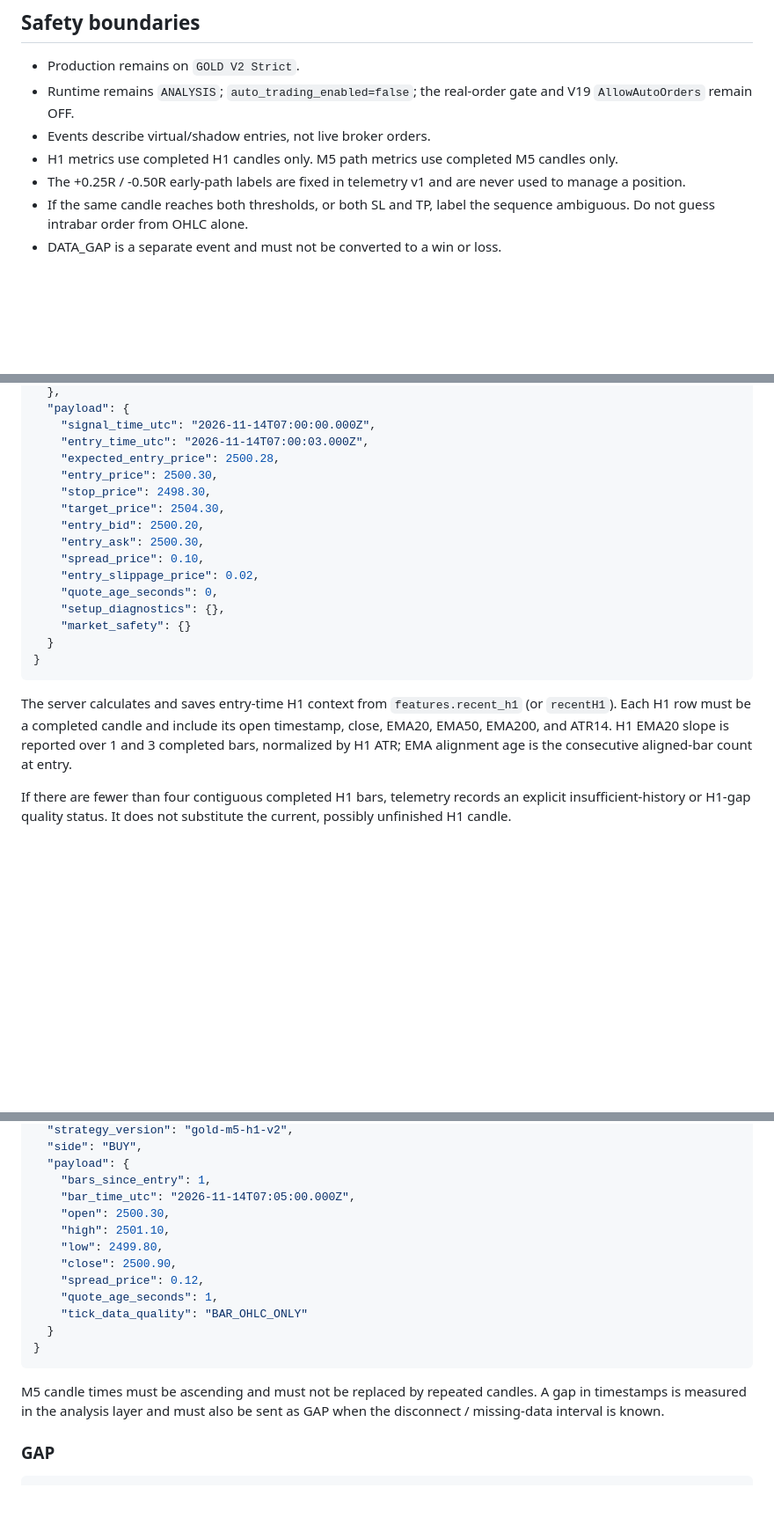
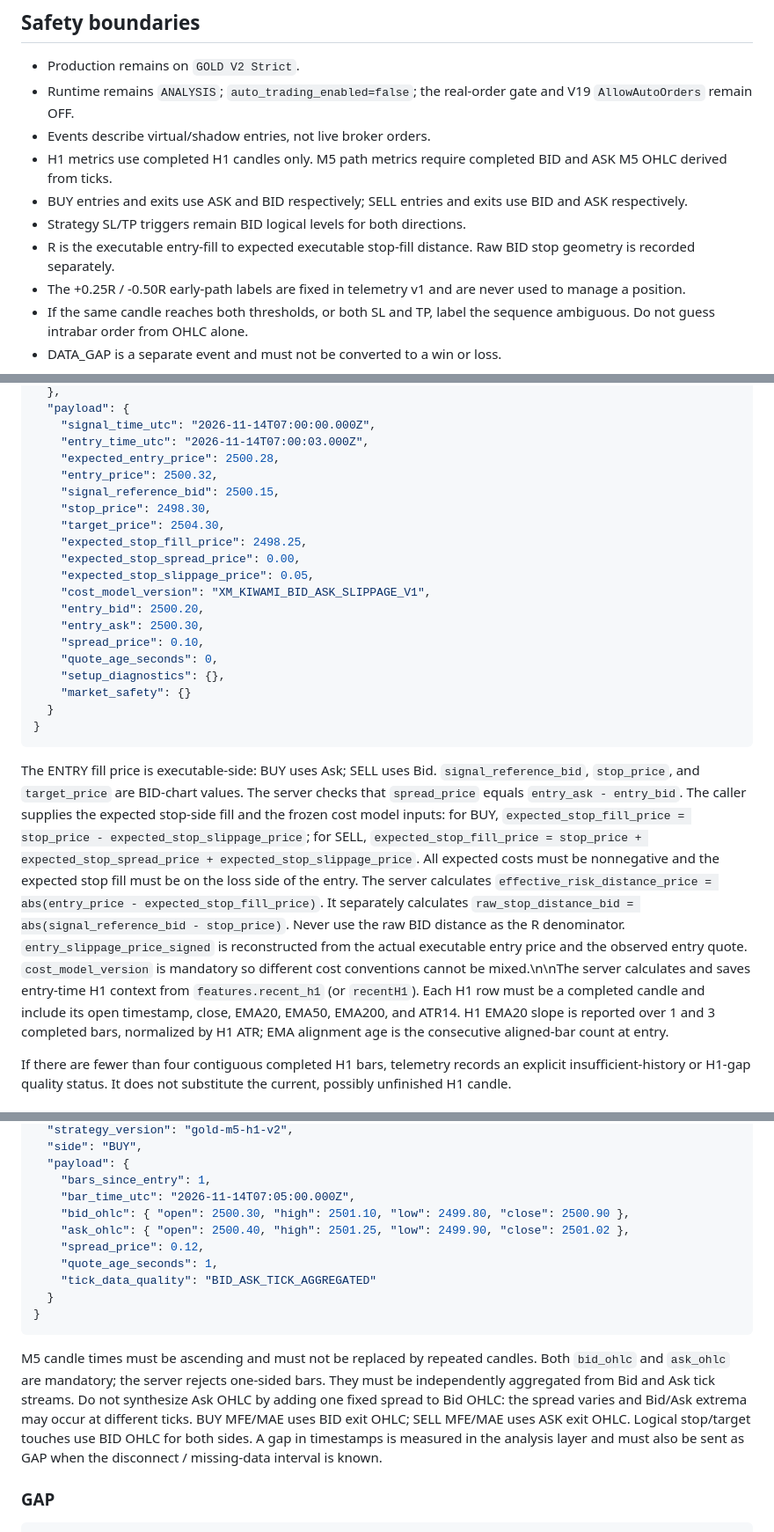
Before and after one commit to ryousuke5/Gold-AI-Trader, a Markdown page: docs/GOLD_FORWARD_SHADOW_TELEMETRY.md, 3 parts joined by grey strips. Shown at 88% size. Rendered like a GitHub page; blank space fills up the shorter version.

Commit message:
Document quote-side MFE MAE and effective execution risk basis

````diff
--- a/docs/GOLD_FORWARD_SHADOW_TELEMETRY.md
+++ b/docs/GOLD_FORWARD_SHADOW_TELEMETRY.md
@@ -13,7 +13,10 @@ This is an observation pipeline only. It does not select a strategy, approve ris
 - Production remains on `GOLD V2 Strict`.
 - Runtime remains `ANALYSIS`; `auto_trading_enabled=false`; the real-order gate and V19 `AllowAutoOrders` remain OFF.
 - Events describe virtual/shadow entries, not live broker orders.
-- H1 metrics use completed H1 candles only. M5 path metrics use completed M5 candles only.
+- H1 metrics use completed H1 candles only. M5 path metrics require completed BID and ASK M5 OHLC derived from ticks.
+- BUY entries and exits use ASK and BID respectively; SELL entries and exits use BID and ASK respectively.
+- Strategy SL/TP triggers remain BID logical levels for both directions.
+- R is the executable entry-fill to expected executable stop-fill distance. Raw BID stop geometry is recorded separately.
 - The +0.25R / -0.50R early-path labels are fixed in telemetry v1 and are never used to manage a position.
 - If the same candle reaches both thresholds, or both SL and TP, label the sequence ambiguous. Do not guess intrabar order from OHLC alone.
 - DATA_GAP is a separate event and must not be converted to a win or loss.
@@ -50,13 +53,17 @@ Send one ENTRY event when a research strategy creates a virtual entry. Define vi
     "signal_time_utc": "2026-11-14T07:00:00.000Z",
     "entry_time_utc": "2026-11-14T07:00:03.000Z",
     "expected_entry_price": 2500.28,
-    "entry_price": 2500.30,
+    "entry_price": 2500.32,
+    "signal_reference_bid": 2500.15,
     "stop_price": 2498.30,
     "target_price": 2504.30,
+    "expected_stop_fill_price": 2498.25,
+    "expected_stop_spread_price": 0.00,
+    "expected_stop_slippage_price": 0.05,
+    "cost_model_version": "XM_KIWAMI_BID_ASK_SLIPPAGE_V1",
     "entry_bid": 2500.20,
     "entry_ask": 2500.30,
     "spread_price": 0.10,
-    "entry_slippage_price": 0.02,
     "quote_age_seconds": 0,
     "setup_diagnostics": {},
     "market_safety": {}
@@ -64,7 +71,7 @@ Send one ENTRY event when a research strategy creates a virtual entry. Define vi
 }
 ```
 
-The server calculates and saves entry-time H1 context from `features.recent_h1` (or `recentH1`). Each H1 row must be a completed candle and include its open timestamp, close, EMA20, EMA50, EMA200, and ATR14. H1 EMA20 slope is reported over 1 and 3 completed bars, normalized by H1 ATR; EMA alignment age is the consecutive aligned-bar count at entry.
+The ENTRY fill price is executable-side: BUY uses Ask; SELL uses Bid. `signal_reference_bid`, `stop_price`, and `target_price` are BID-chart values. The server checks that `spread_price` equals `entry_ask - entry_bid`. The caller supplies the expected stop-side fill and the frozen cost model inputs: for BUY, `expected_stop_fill_price = stop_price - expected_stop_slippage_price`; for SELL, `expected_stop_fill_price = stop_price + expected_stop_spread_price + expected_stop_slippage_price`. All expected costs must be nonnegative and the expected stop fill must be on the loss side of the entry. The server calculates `effective_risk_distance_price = abs(entry_price - expected_stop_fill_price)`. It separately calculates `raw_stop_distance_bid = abs(signal_reference_bid - stop_price)`. Never use the raw BID distance as the R denominator. `entry_slippage_price_signed` is reconstructed from the actual executable entry price and the observed entry quote. `cost_model_version` is mandatory so different cost conventions cannot be mixed.\n\nThe server calculates and saves entry-time H1 context from `features.recent_h1` (or `recentH1`). Each H1 row must be a completed candle and include its open timestamp, close, EMA20, EMA50, EMA200, and ATR14. H1 EMA20 slope is reported over 1 and 3 completed bars, normalized by H1 ATR; EMA alignment age is the consecutive aligned-bar count at entry.
 
 If there are fewer than four contiguous completed H1 bars, telemetry records an explicit insufficient-history or H1-gap quality status. It does not substitute the current, possibly unfinished H1 candle.
 
@@ -82,18 +89,16 @@ Send one BAR event for each completed M5 candle after the virtual entry. Include
   "payload": {
     "bars_since_entry": 1,
     "bar_time_utc": "2026-11-14T07:05:00.000Z",
-    "open": 2500.30,
-    "high": 2501.10,
-    "low": 2499.80,
-    "close": 2500.90,
+    "bid_ohlc": { "open": 2500.30, "high": 2501.10, "low": 2499.80, "close": 2500.90 },
+    "ask_ohlc": { "open": 2500.40, "high": 2501.25, "low": 2499.90, "close": 2501.02 },
     "spread_price": 0.12,
     "quote_age_seconds": 1,
-    "tick_data_quality": "BAR_OHLC_ONLY"
+    "tick_data_quality": "BID_ASK_TICK_AGGREGATED"
   }
 }
 ```
 
-M5 candle times must be ascending and must not be replaced by repeated candles. A gap in timestamps is measured in the analysis layer and must also be sent as GAP when the disconnect / missing-data interval is known.
+M5 candle times must be ascending and must not be replaced by repeated candles. Both `bid_ohlc` and `ask_ohlc` are mandatory; the server rejects one-sided bars. They must be independently aggregated from Bid and Ask tick streams. Do not synthesize Ask OHLC by adding one fixed spread to Bid OHLC: the spread varies and Bid/Ask extrema may occur at different ticks. BUY MFE/MAE uses BID exit OHLC; SELL MFE/MAE uses ASK exit OHLC. Logical stop/target touches use BID OHLC for both sides. A gap in timestamps is measured in the analysis layer and must also be sent as GAP when the disconnect / missing-data interval is known.
 
 ### GAP
 
````
Also changed, not shown: other parts of docs/GOLD_FORWARD_SHADOW_TELEMETRY.md (+4 -4 lines).
